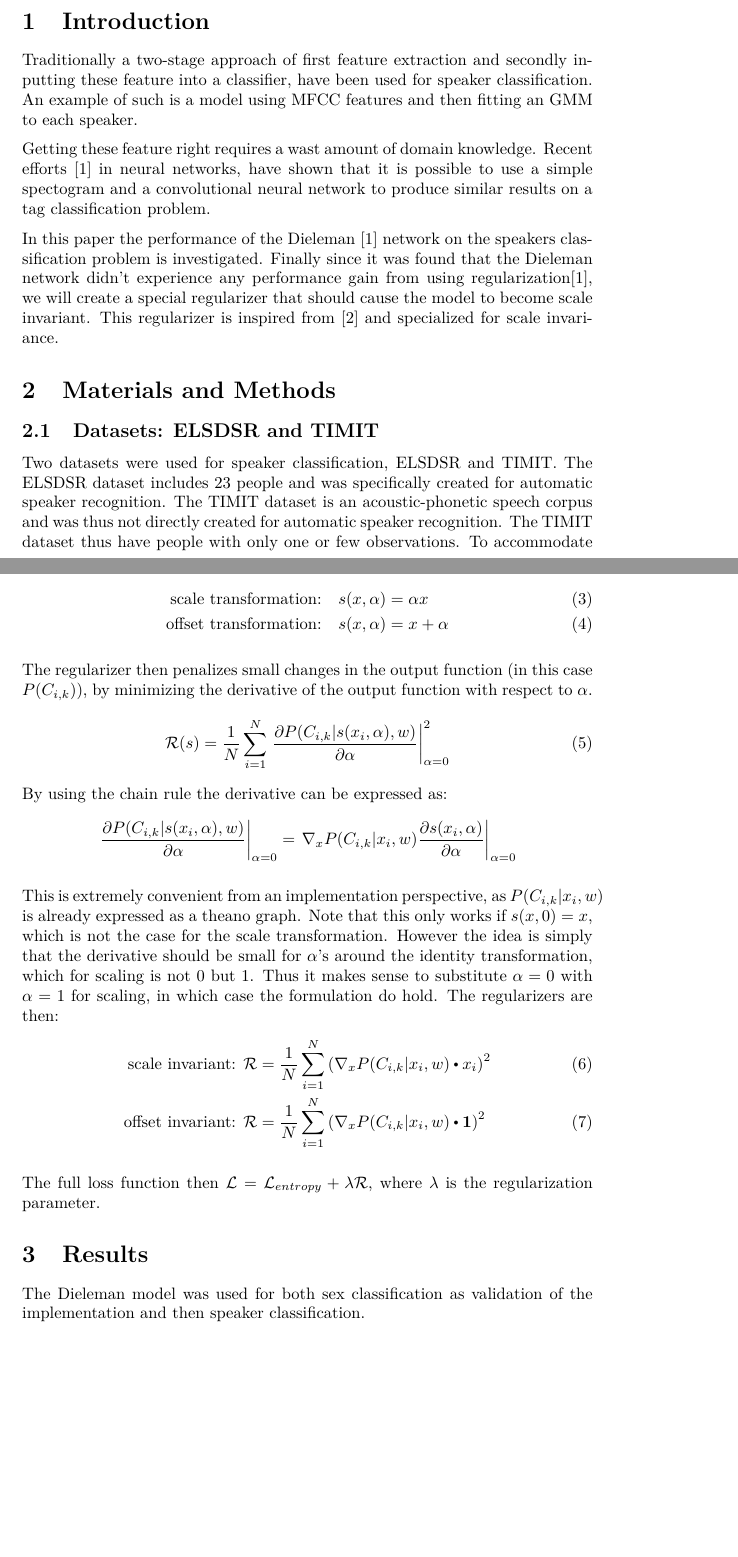
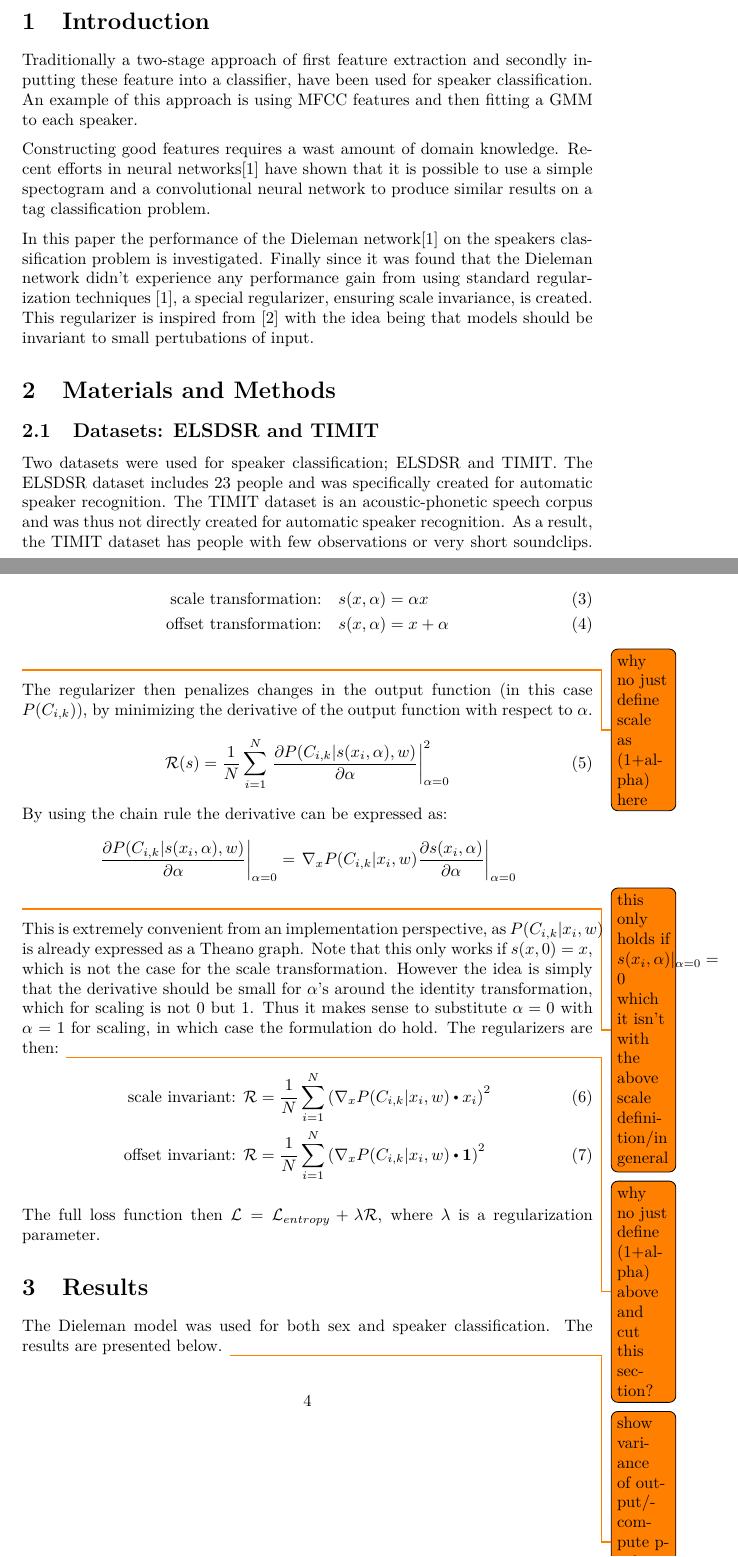
Before and after one commit to AndreasMadsen/course-02460, a LaTeX paper (report/main.tex, which reads report/introduction.tex, report/methods.tex, report/results.tex): two parts of pages 2 and 4 of 7, joined at a grey line, cut so that both start at the same text, the shorter picture padded with empty space. Compiled offline with pdfLaTeX; a LaTeX package or settings file that is missing is left out.

Commit message:
small reformulations, comments made as todos

```diff
--- a/report/introduction.tex
+++ b/report/introduction.tex
@@ -1,8 +1,8 @@
 %!TEX root = main.tex
 \section{Introduction}
 
-Traditionally a two-stage approach of first feature extraction and secondly inputting these feature into a classifier, have been used for speaker classification. An example of such is a model using MFCC features and then fitting an GMM to each speaker.
+Traditionally a two-stage approach of first feature extraction and secondly inputting these feature into a classifier, have been used for speaker classification. An example of this approach is using MFCC features and then fitting a GMM to each speaker.
 
-Getting these feature right requires a wast amount of domain knowledge. Recent efforts \cite{dieleman} in neural networks, have shown that it is possible to use a simple spectogram and a convolutional neural network to produce similar results on a tag classification problem.
+Constructing good features requires a wast amount of domain knowledge. Recent efforts  in neural networks\cite{dieleman} have shown that it is possible to use a simple spectogram and a convolutional neural network to produce similar results on a tag classification problem.
 
-In this paper the performance of the Dieleman \cite{dieleman} network on the speakers classification problem is investigated. Finally since it was found that the Dieleman network didn't experience any performance gain from using regularization\cite{dieleman}, we will create a special regularizer that should cause the model to become scale invariant. This regularizer is inspired from \cite{scale-invariante} and specialized for scale invariance.
+In this paper the performance of the Dieleman network\cite{dieleman} on the speakers classification problem is investigated. Finally since it was found that the Dieleman network didn't experience any performance gain from using standard regularization techniques \cite{dieleman}, a special regularizer, ensuring scale invariance, is created. This regularizer is inspired from \cite{scale-invariante} with the idea being that models should be invariant to small pertubations of input.
--- a/report/methods.tex
+++ b/report/methods.tex
@@ -3,7 +3,7 @@
 
 \subsection{Datasets: ELSDSR and TIMIT}
 
-Two datasets were used for speaker classification, ELSDSR and TIMIT. The ELSDSR dataset includes 23 people and was specifically created for automatic speaker recognition. The TIMIT dataset is an acoustic-phonetic speech corpus and was thus not directly created for automatic speaker recognition. The TIMIT dataset thus have people with only one or few observations. To accommodate for this the dataset was filtered to only include people with sufficiently many long observations. After this filtering only 81 people was left.
+Two datasets were used for speaker classification; ELSDSR and TIMIT. The ELSDSR dataset includes 23 people and was specifically created for automatic speaker recognition. The TIMIT dataset is an acoustic-phonetic speech corpus and was thus not directly created for automatic speaker recognition. As a result, the TIMIT dataset has people with few observations or very short soundclips. To accommodate for this the dataset was filtered to only include people with sufficiently many long observations. After this filtering only 81 people were left.
 
 \subsection{The Dieleman network}
 
@@ -12,6 +11,5 @@ The Dieleman network, expecting a spectrogram $x \in \mathbb{R}^{m \times n}$ as
 
 The 1st Convolutional layer contains $32$ filters (kernels) of dimension $m \times 8$. Each filter only convolutes along the time axis with a stride of $1$ computing a single value for each stride offset, resulting in an output of size $n - \frac{8}{2} + 1 = n - 3$ for each filter i.e. the output of layer 1 is of dimension $32 \times (n-3)$. This is illustrated in \cref{fig:convolution-1}.
-
 
 \begin{figure}[H]
   \centering
@@ -44,25 +42,25 @@ The cross entropy loss function for classification is given as:
 \mathcal{L}_{entropy} = - \frac{1}{N} \sum_{i=1}^N \sum_{k=1}^K t_{i,k} \ln(P(C_{i,k} | x_i, w))
 \end{equation}
 
-The approach used in \cite{scale-invariante}, is then to add a transformation invariant regularizer to this loss function. The transformation is given as $s(x, \alpha)$ where $x$ is the observation and $\alpha$ is the transformation parameter.
+The approach used in \cite{scale-invariante}, is to add a transformation invariant regularizer to this loss function. The transformation is given as $s(x, \alpha)$ where $x$ is the observation and $\alpha$ is the transformation parameter.
 \begin{align}
 \text{scale transformation:}&\quad s(x, \alpha) = \alpha x\\
 \text{offset transformation:}&\quad s(x, \alpha) = x + \alpha
-\end{align}
+\end{align}\todo{why no just define scale as (1+alpha) here}
 
-The regularizer then penalizes small changes in the output function (in this case $P(C_{i, k})$), by minimizing the derivative of the output function with respect to $\alpha$.
+The regularizer then penalizes changes in the output function (in this case $P(C_{i, k})$), by minimizing the derivative of the output function with respect to $\alpha$.
 \begin{equation}
 \mathcal{R}(s) = \frac{1}{N} \sum_{i=1}^N \left. \frac{\partial P(C_{i, k} | s(x_i, \alpha), w)}{\partial \alpha} \right|^2_{\alpha=0}
 \end{equation}
 By using the chain rule the derivative can be expressed as:
 \begin{equation*}
-\left. \frac{\partial P(C_{i, k} | s(x_i, \alpha), w)}{\partial \alpha} \right|_{\alpha=0} = \left.\nabla_x P(C_{i, k} | x_i, w) \frac{\partial s(x_i, \alpha)}{\partial \alpha} \right|_{\alpha=0}
-\end{equation*}
+\left. \frac{\partial P(C_{i, k} | s(x_i, \alpha), w)}{\partial \alpha} \right|_{\alpha=0} = \left.\nabla_x P(C_{i, k} |  x_i, w) \frac{\partial s(x_i, \alpha)}{\partial \alpha} \right|_{\alpha=0}
+\end{equation*}\todo{this only holds if $s(x_i,\alpha)|_{\alpha=0} = 0$ which it isn't with the above scale definition/in general}
 
-This is extremely convenient from an implementation perspective, as $P(C_{i, k} | x_i, w)$ is already expressed as a theano graph. Note that this only works if $s(x, 0) = x$, which is not the case for the scale transformation. However the idea is simply that the derivative should be small for $\alpha$'s around the identity transformation, which for scaling is not $0$ but $1$. Thus it makes sense to substitute $\alpha = 0$ with $\alpha = 1$ for scaling, in which case the formulation do hold. The regularizers are then:
+This is extremely convenient from an implementation perspective, as $P(C_{i, k} | x_i, w)$ is already expressed as a Theano graph. Note that this only works if $s(x, 0) = x$, which is not the case for the scale transformation. However the idea is simply that the derivative should be small for $\alpha$'s around the identity transformation, which for scaling is not $0$ but $1$. Thus it makes sense to substitute $\alpha = 0$ with $\alpha = 1$ for scaling, in which case the formulation do hold. The regularizers are then: \todo{why no just define (1+alpha) above and cut this section?}
 \begin{align}
 \text{scale invariant: }& \mathcal{R} = \frac{1}{N} \sum_{i=1}^N \left(\nabla_x P(C_{i, k} | x_i, w) \bigcdot x_i\right)^2 \\
 \text{offset invariant: }& \mathcal{R} = \frac{1}{N} \sum_{i=1}^N \left(\nabla_x P(C_{i, k} | x_i, w) \bigcdot \mathbf{1}\right)^2
 \end{align}
 
-The full loss function then $\mathcal{L} = \mathcal{L}_{entropy} + \lambda \mathcal{R}$, where $\lambda$ is the regularization parameter.
+The full loss function then $\mathcal{L} = \mathcal{L}_{entropy} + \lambda \mathcal{R}$, where $\lambda$ is a regularization parameter.
--- a/report/results.tex
+++ b/report/results.tex
@@ -1,8 +1,8 @@
 %!TEX root = main.tex
 \section{Results}
 
-The Dieleman model was used for both sex classification as validation of the implementation and then speaker classification.
-
+The Dieleman model was used for both sex and speaker classification. The results are presented below.
+\todo{show variance of output/compute p-values for performance difference}
 \begin{table}[H]
 \centering
 \begin{tabular}{r|c|c}
```
Also changed, not shown: report/methods.tex (5 more changed lines).
